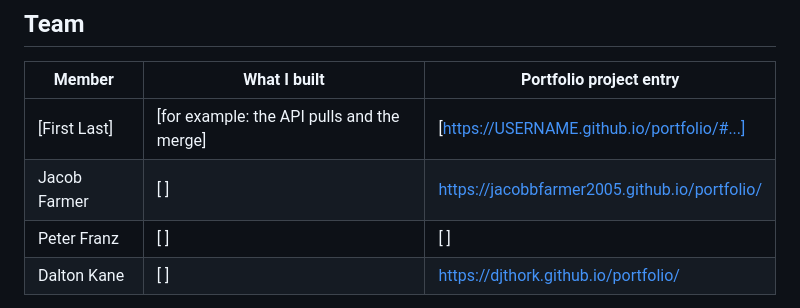
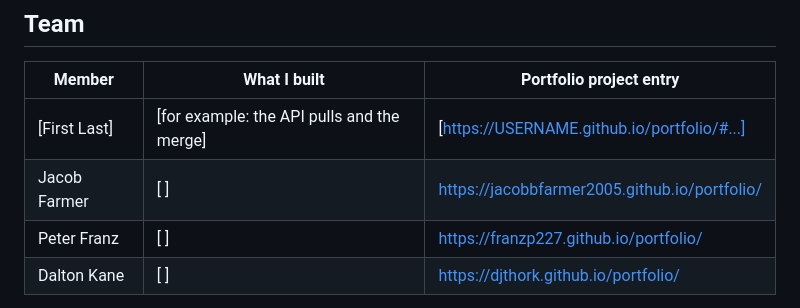
Before and after one commit to jacobbfarmer2005/isa401_final_project, a Markdown page: README.md, the part around the change. Drawn GitHub-style.

```diff
--- a/README.md
+++ b/README.md
@@ -27,7 +27,7 @@ Never commit API keys. Keep them in a .Renviron file in this folder (already in
 |---|---|---|
 | [First Last] | [for example: the API pulls and the merge] | [https://USERNAME.github.io/portfolio/#...] |
 | Jacob Farmer | [ ] | https://jacobbfarmer2005.github.io/portfolio/ |
-| Peter Franz | [ ] | [ ] |
+| Peter Franz | [ ] | https://franzp227.github.io/portfolio/ |
 | Dalton Kane | [ ] | https://djthork.github.io/portfolio/ |
 
 Each member adds this project to their own portfolio site, in their own words, with a link
```
